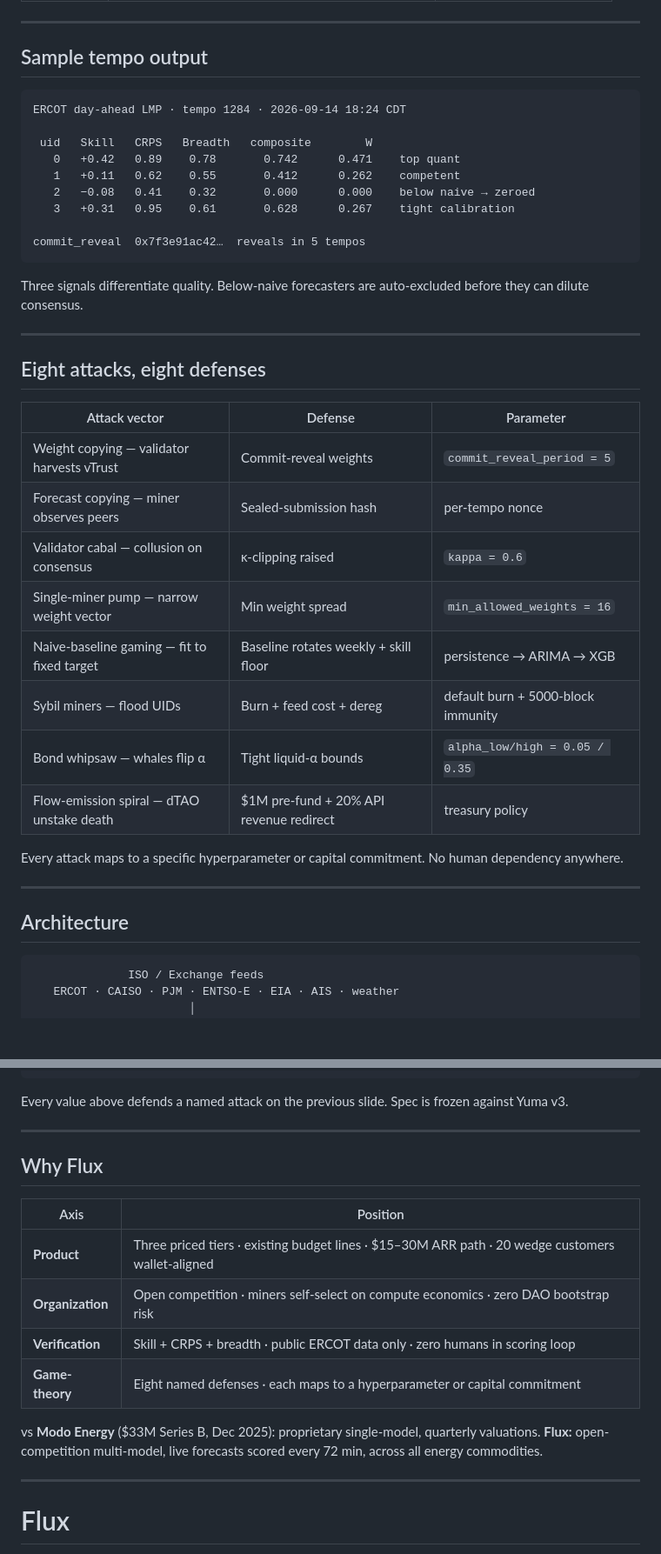
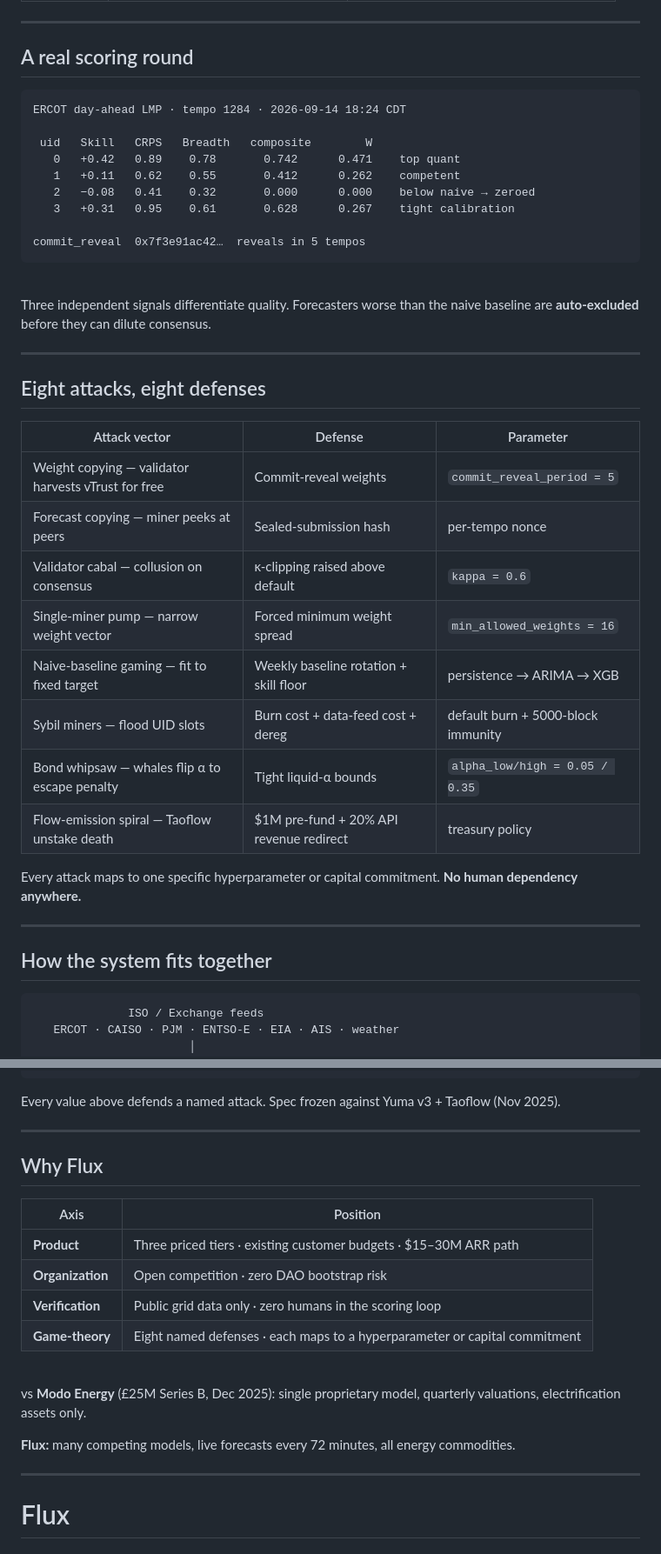
Before and after one commit to edwardtay/bittensor-flux, a Markdown page: slides/pitch.md, 2 parts joined by grey strips. Shown at 87% size. GitHub-like rendering; blank space fills up the shorter version.

````diff
--- a/slides/pitch.md
+++ b/slides/pitch.md
@@ -208,7 +274,7 @@ Every tempo (~72 min):
 
 ---
 
-## Sample tempo output
+## A real scoring round
 
 ```
 ERCOT day-ahead LMP · tempo 1284 · 2026-09-14 18:24 CDT
@@ -222,8 +288,9 @@ ERCOT day-ahead LMP · tempo 1284 · 2026-09-14 18:24 CDT
 commit_reveal  0x7f3e91ac42…  reveals in 5 tempos
 ```
 
-Three signals differentiate quality. Below-naive forecasters are auto-excluded
-before they can dilute consensus.
+<br>
+
+Three independent signals differentiate quality. Forecasters worse than the naive baseline are **auto-excluded** before they can dilute consensus.
 
 ---
 
@@ -236,20 +303,20 @@ td, th { padding: 5px 10px; }
 
 | Attack vector | Defense | Parameter |
 |---|---|---|
-| Weight copying — validator harvests vTrust | Commit-reveal weights | `commit_reveal_period = 5` |
-| Forecast copying — miner observes peers | Sealed-submission hash | per-tempo nonce |
-| Validator cabal — collusion on consensus | κ-clipping raised | `kappa = 0.6` |
-| Single-miner pump — narrow weight vector | Min weight spread | `min_allowed_weights = 16` |
-| Naive-baseline gaming — fit to fixed target | Baseline rotates weekly + skill floor | persistence → ARIMA → XGB |
-| Sybil miners — flood UIDs | Burn + feed cost + dereg | default burn + 5000-block immunity |
-| Bond whipsaw — whales flip α | Tight liquid-α bounds | `alpha_low/high = 0.05 / 0.35` |
-| Flow-emission spiral — dTAO unstake death | $1M pre-fund + 20% API revenue redirect | treasury policy |
+| Weight copying — validator harvests vTrust for free | Commit-reveal weights | `commit_reveal_period = 5` |
+| Forecast copying — miner peeks at peers | Sealed-submission hash | per-tempo nonce |
+| Validator cabal — collusion on consensus | κ-clipping raised above default | `kappa = 0.6` |
+| Single-miner pump — narrow weight vector | Forced minimum weight spread | `min_allowed_weights = 16` |
+| Naive-baseline gaming — fit to fixed target | Weekly baseline rotation + skill floor | persistence → ARIMA → XGB |
+| Sybil miners — flood UID slots | Burn cost + data-feed cost + dereg | default burn + 5000-block immunity |
+| Bond whipsaw — whales flip α to escape penalty | Tight liquid-α bounds | `alpha_low/high = 0.05 / 0.35` |
+| Flow-emission spiral — Taoflow unstake death | $1M pre-fund + 20% API revenue redirect | treasury policy |
 
-Every attack maps to a specific hyperparameter or capital commitment. No human dependency anywhere.
+Every attack maps to one specific hyperparameter or capital commitment. **No human dependency anywhere.**
 
 ---
 
-## Architecture
+## How the system fits together
 
 ```
               ISO / Exchange feeds
@@ -301,7 +368,7 @@ btcli sudo set --param bonds_moving_avg     --value 900000
 btcli sudo set --param immunity_period      --value 5000
 ```
 
-Every value above defends a named attack on the previous slide. Spec is frozen against Yuma v3.
+Every value above defends a named attack. Spec frozen against Yuma v3 + Taoflow (Nov 2025).
 
 ---
 
@@ -309,13 +376,16 @@ Every value above defends a named attack on the previous slide. Spec is frozen a
 
 | Axis | Position |
 |---|---|
-| **Product** | Three priced tiers · existing budget lines · $15–30M ARR path · 20 wedge customers wallet-aligned |
-| **Organization** | Open competition · miners self-select on compute economics · zero DAO bootstrap risk |
-| **Verification** | Skill + CRPS + breadth · public ERCOT data only · zero humans in scoring loop |
+| **Product** | Three priced tiers · existing customer budgets · $15–30M ARR path |
+| **Organization** | Open competition · zero DAO bootstrap risk |
+| **Verification** | Public grid data only · zero humans in the scoring loop |
 | **Game-theory** | Eight named defenses · each maps to a hyperparameter or capital commitment |
 
-vs **Modo Energy** ($33M Series B, Dec 2025): proprietary single-model, quarterly valuations.
-**Flux:** open-competition multi-model, live forecasts scored every 72 min, across all energy commodities.
+<br>
+
+vs **Modo Energy** (£25M Series B, Dec 2025): single proprietary model, quarterly valuations, electrification assets only.
+
+**Flux:** many competing models, live forecasts every 72 minutes, all energy commodities.
 
 ---
 
````
Also changed, not shown: other parts of slides/pitch.md (+116 -50 lines).
